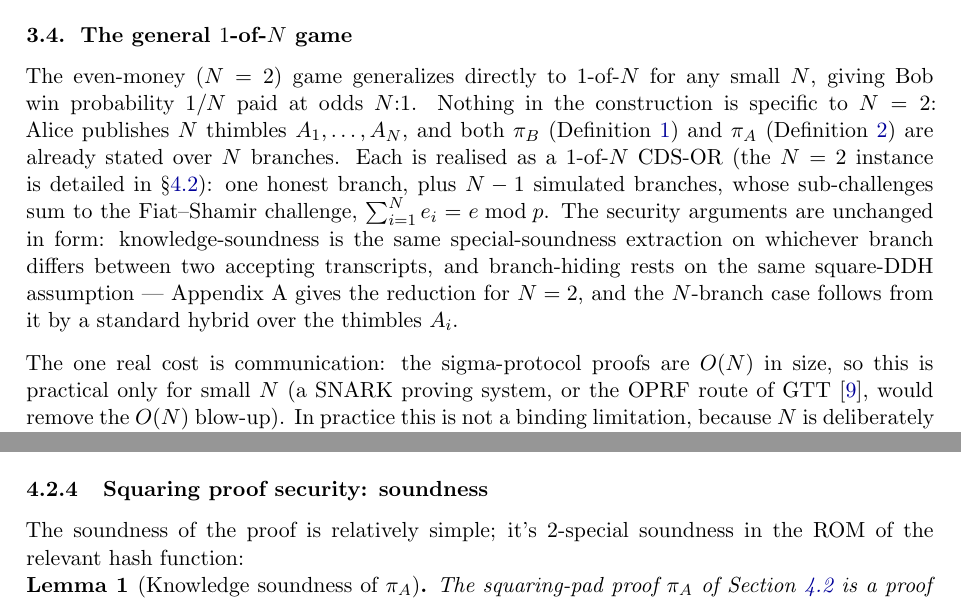
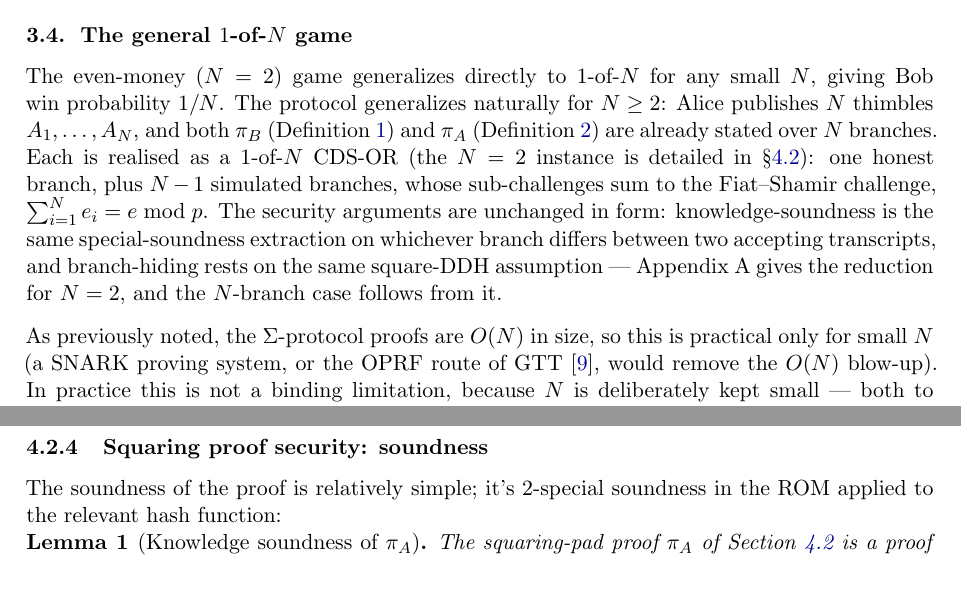
Before and after one commit to AdamISZ/babilonia-paper, a LaTeX document (babiloniav2.tex): two parts of pages 11 and 16 of 28, joined at a grey line, cut so that both start at the same text. Compiled offline with pdfLaTeX.

Commit message:
minor wording fix

```diff
--- a/babiloniav2.tex
+++ b/babiloniav2.tex
@@ -246,9 +246,9 @@ In cases where the steps say ``X validates Y'', it is to be understood that if v
 \subsection{The general $1$-of-$N$ game}
 \label{sec:nary}
 
-The even-money ($N=2$) game generalizes directly to $1$-of-$N$ for any small $N$, giving Bob win probability $1/N$ paid at odds $N{:}1$. Nothing in the construction is specific to $N=2$: Alice publishes $N$ thimbles $A_1,\dots,A_N$, and both $\pi_B$ (Definition~\ref{def:piB}) and $\pi_A$ (Definition~\ref{def:piA}) are already stated over $N$ branches. Each is realised as a $1$-of-$N$ CDS-OR (the $N=2$ instance is detailed in \S\ref{sec:squaring-proof}): one honest branch, plus $N-1$ simulated branches, whose sub-challenges sum to the Fiat--Shamir challenge, $\sum_{i=1}^{N} e_i = e \bmod p$. The security arguments are unchanged in form: knowledge-soundness is the same special-soundness extraction on whichever branch differs between two accepting transcripts, and branch-hiding rests on the same square-DDH assumption --- Appendix~A gives the reduction for $N=2$, and the $N$-branch case follows from it by a standard hybrid over the thimbles $A_i$.
+The even-money ($N=2$) game generalizes directly to $1$-of-$N$ for any small $N$, giving Bob win probability $1/N$. The protocol generalizes naturally for $N \ge 2$: Alice publishes $N$ thimbles $A_1,\dots,A_N$, and both $\pi_B$ (Definition~\ref{def:piB}) and $\pi_A$ (Definition~\ref{def:piA}) are already stated over $N$ branches. Each is realised as a $1$-of-$N$ CDS-OR (the $N=2$ instance is detailed in \S\ref{sec:squaring-proof}): one honest branch, plus $N-1$ simulated branches, whose sub-challenges sum to the Fiat--Shamir challenge, $\sum_{i=1}^{N} e_i = e \bmod p$. The security arguments are unchanged in form: knowledge-soundness is the same special-soundness extraction on whichever branch differs between two accepting transcripts, and branch-hiding rests on the same square-DDH assumption --- Appendix~A gives the reduction for $N=2$, and the $N$-branch case follows from it.
 
-The one real cost is communication: the sigma-protocol proofs are $O(N)$ in size, so this is practical only for small $N$ (a SNARK proving system, or the OPRF route of GTT \cite{gerhardt2026}, would remove the $O(N)$ blow-up). In practice this is not a binding limitation, because $N$ is deliberately kept small --- both to bound the dealer's fronted liquidity and because, as we show in \S\ref{sec:agg}, the covertness of the payout \emph{amount} comes not from large $N$ but from \emph{aggregating} many small-$N$ sub-bets. (A $k$-of-$N$ threshold variant is also possible but not pursued here.)
+As previously noted, the $\Sigma$-protocol proofs are $O(N)$ in size, so this is practical only for small $N$ (a SNARK proving system, or the OPRF route of GTT \cite{gerhardt2026}, would remove the $O(N)$ blow-up). In practice this is not a binding limitation, because $N$ is deliberately kept small --- both to bound the dealer's fronted liquidity and because, as we show in \S\ref{sec:agg}, the covertness of the payout \emph{amount} comes not from large $N$ but from \emph{aggregating} many small-$N$ sub-bets. (A $k$-of-$N$ threshold variant is also possible but not pursued here.)
 
 \subsection{Payment-shaped transactions}
 \label{sec:pst}
@@ -441,7 +441,7 @@ An additional point is that square-DDH is \emph{not} reducible to DDH, or at lea
 
 \subsubsection{Squaring proof security: soundness}
 % Requires: \usepackage{amsthm,amssymb}
-The soundness of the proof is relatively simple; it's 2-special soundness in the ROM of the relevant hash function:
+The soundness of the proof is relatively simple; it's 2-special soundness in the ROM applied to the relevant hash function:
 
 \begin{lemma}[Knowledge soundness of $\pi_A$]
   The squaring-pad proof $\pi_A$ of Section~\ref{sec:squaring-proof} is a
```
Also changed, not shown: babiloniav2.pdf.
